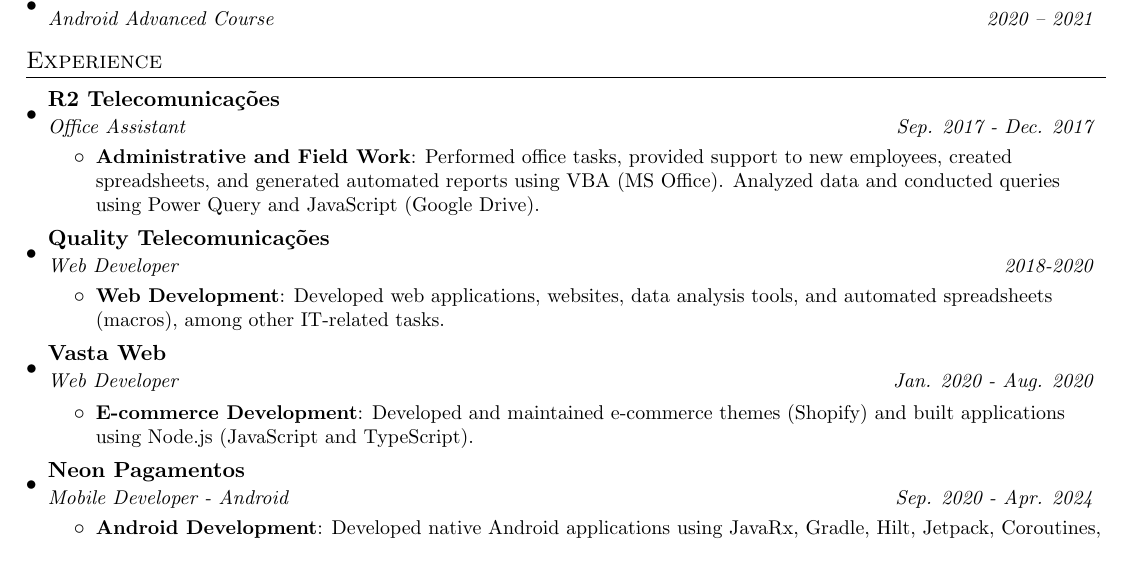
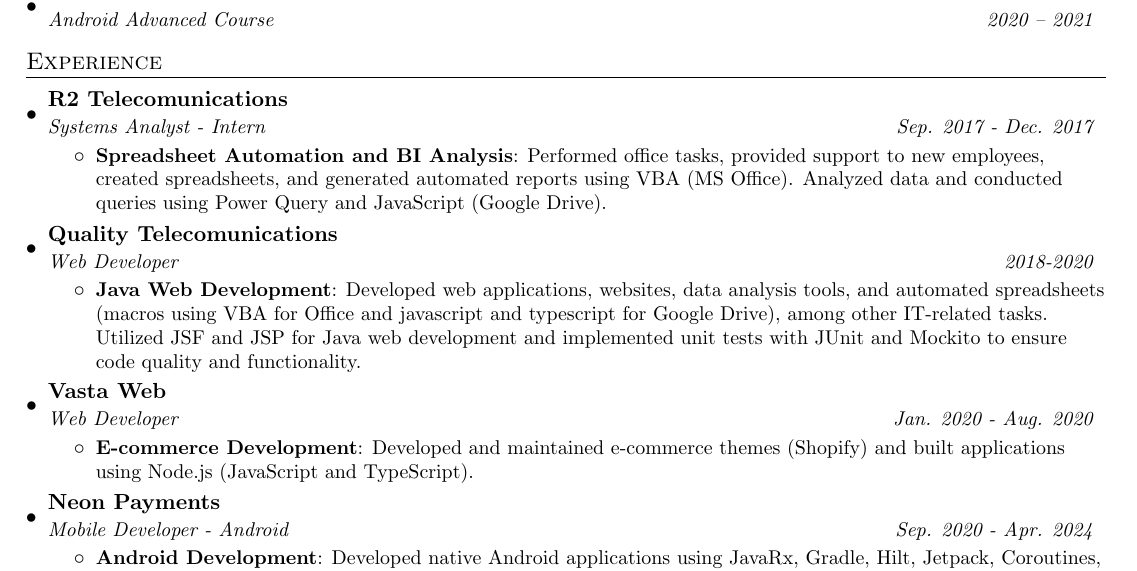
Before and after one commit to filipecancio/filipecancio, a LaTeX CV (resume/main.tex, which reads resume/sections/3_experience.tex): part of the page, cut so that both start at the same text. Compiled offline with pdfLaTeX.

Commit message:
Update 3_experience.tex

```diff
--- a/resume/sections/3_experience.tex
+++ b/resume/sections/3_experience.tex
@@ -2,19 +2,19 @@
   \resumeSubHeadingListStart
 
     \resumeSubheading
-      {R2 Telecomunicações}{}
-      {Office Assistant}{Sep. 2017 - Dec. 2017}
+      {R2 Telecomunications}{}
+      {Systems Analyst - Intern}{Sep. 2017 - Dec. 2017}
       \resumeItemListStart
-        \resumeItem{Administrative and Field Work}
+        \resumeItem{Spreadsheet Automation and BI Analysis}
           {Performed office tasks, provided support to new employees, created spreadsheets, and generated automated reports using VBA (MS Office). Analyzed data and conducted queries using Power Query and JavaScript (Google Drive).}
       \resumeItemListEnd
 
     \resumeSubheading
-      {Quality Telecomunicações}{}
+      {Quality Telecomunications}{}
       {Web Developer}{2018-2020}
       \resumeItemListStart
-        \resumeItem{Web Development}
-          {Developed web applications, websites, data analysis tools, and automated spreadsheets (macros), among other IT-related tasks.}
+        \resumeItem{Java Web Development}
+          {Developed web applications, websites, data analysis tools, and automated spreadsheets (macros using VBA for Office and javascript and typescript for Google Drive), among other IT-related tasks. Utilized JSF and JSP for Java web development and implemented unit tests with JUnit and Mockito to ensure code quality and functionality.}
       \resumeItemListEnd
 
     \resumeSubheading
@@ -26,7 +26,7 @@
       \resumeItemListEnd
 
     \resumeSubheading
-      {Neon Pagamentos}{}
+      {Neon Payments}{}
       {Mobile Developer - Android}{Sep. 2020 - Apr. 2024}
       \resumeItemListStart
         \resumeItem{Android Development}
```
